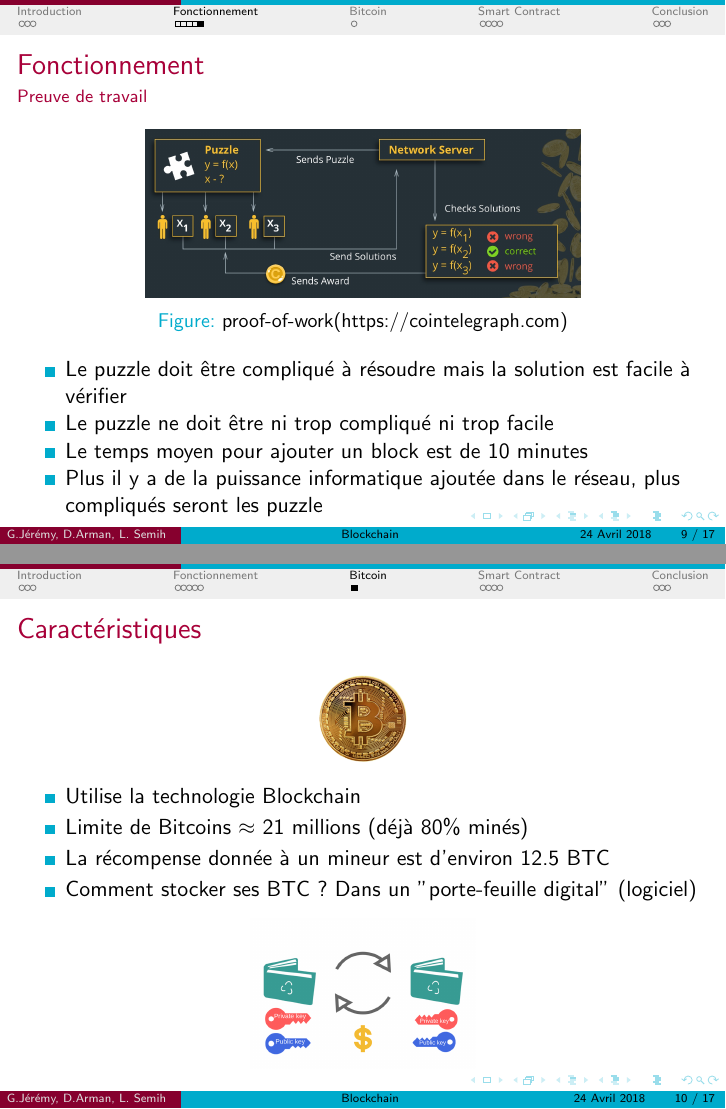
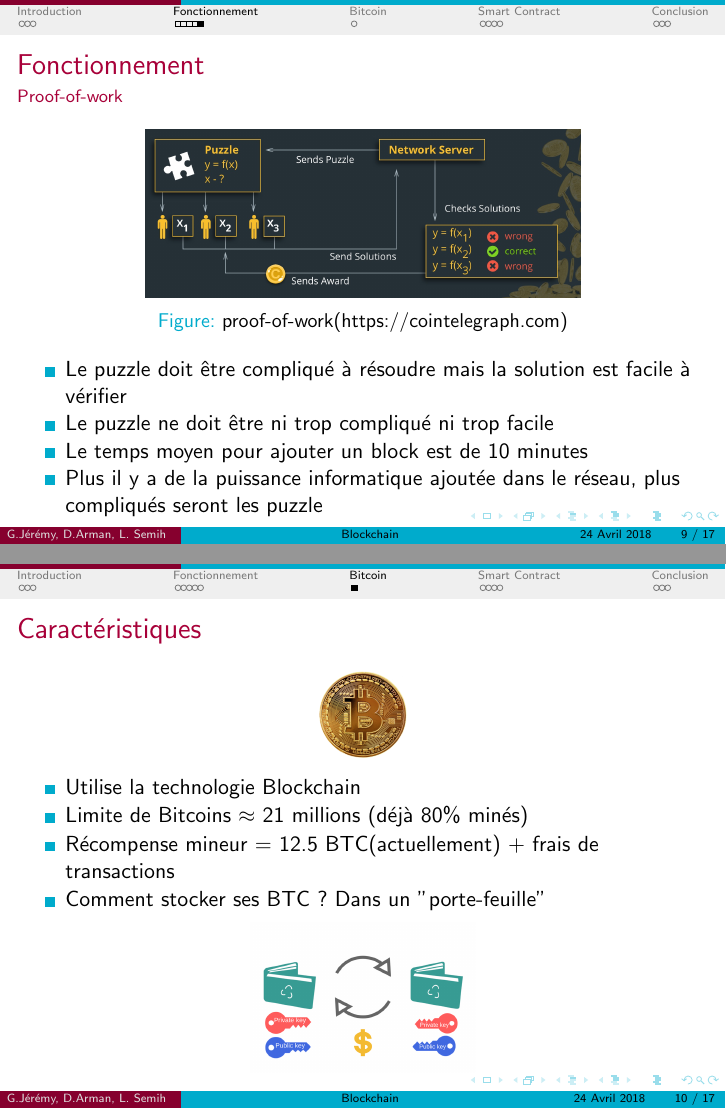
Before and after one commit to armanyan/blockchain, LaTeX slides (Presentation.tex): pages 13 and 14 of 21, joined at a grey line. Compiled offline with pdfLaTeX.

Commit message:
correction slide sur BTC

```diff
--- a/Presentation.tex
+++ b/Presentation.tex
@@ -177,7 +177,7 @@
 		\end{center}}
 \end{frame}
 
-\begin{frame}{Fonctionnement}{Preuve de travail}
+\begin{frame}{Fonctionnement}{Proof-of-work}
 \begin{figure}
 		\includegraphics[scale=0.15]{pow.jpg}
 		\caption{proof-of-work(https://cointelegraph.com)}
@@ -204,8 +204,8 @@
 		\begin{itemize}
 			\item Utilise la technologie Blockchain
 			\item Limite de Bitcoins $\approx$ 21 millions (déjà 80\% minés)
-			\item La récompense donnée à un mineur est d'environ 12.5 BTC
-			\item Comment stocker ses BTC ? Dans un "porte-feuille digital" (logiciel)
+			\item Récompense mineur = 12.5 BTC(actuellement) + frais de transactions
+			\item Comment stocker ses BTC ? Dans un "porte-feuille"
 		\end{itemize}
 	\end{center}
 	\begin{center}
```
Also changed, not shown: Presentation.tex (4 more changed lines).
